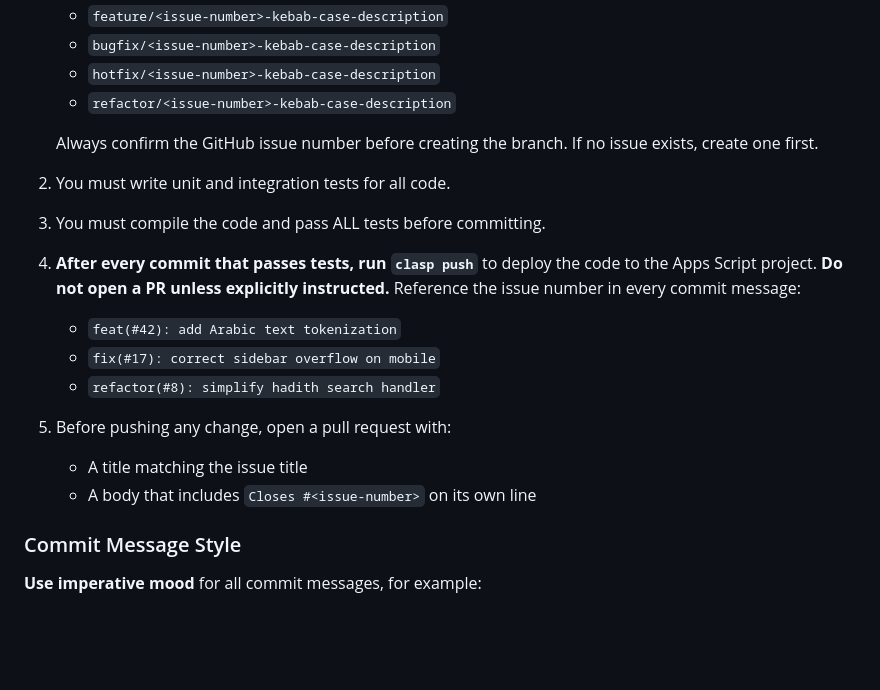
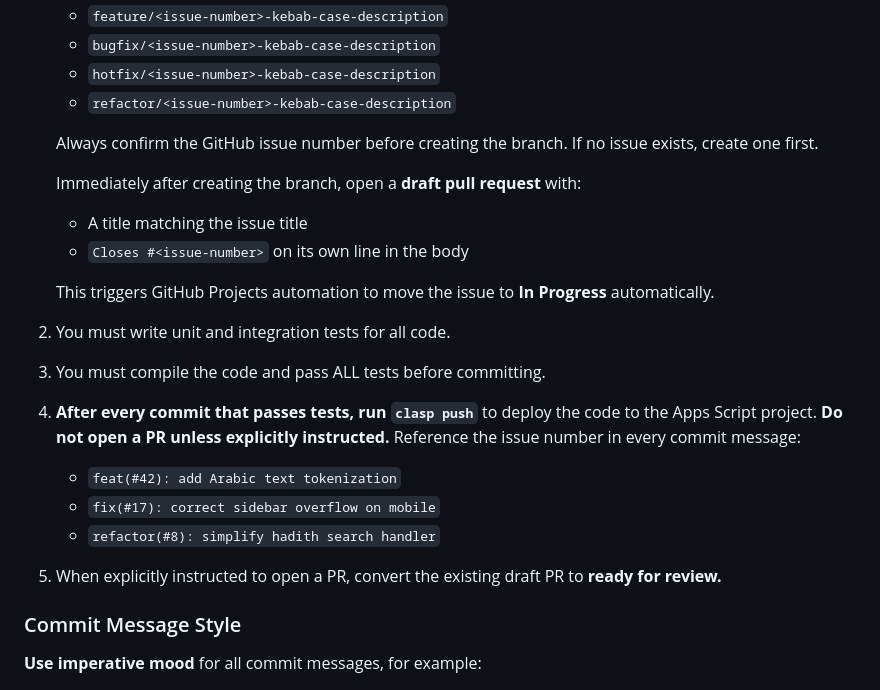
Before and after one commit to tarazis/tasneef-ai, a Markdown page: CLAUDE.md, the part around the change. Rendered like a GitHub page; blank space fills up the shorter version.

Commit message:
docs: Replace manual project board commands with draft PR workflow
Opening a draft PR with Closes #N triggers GitHub Projects automation
to move the issue to In Progress automatically, removing the need for
hardcoded project/field IDs in CLAUDE.md.

Co-Authored-By: Claude Sonnet 4.6 <noreply@anthropic.com>

```diff
--- a/CLAUDE.md
+++ b/CLAUDE.md
@@ -48,6 +48,12 @@ FONTS:       https://tarazis97.github.io/tasneef-data/fonts.json
 
    Always confirm the GitHub issue number before creating the branch. If no issue exists, create one first.
 
+   Immediately after creating the branch, open a **draft pull request** with:
+   - A title matching the issue title
+   - `Closes #<issue-number>` on its own line in the body
+
+   This triggers GitHub Projects automation to move the issue to **In Progress** automatically.
+
 2. You must write unit and integration tests for all code.
 
 3. You must compile the code and pass ALL tests before committing.
@@ -58,9 +64,7 @@ FONTS:       https://tarazis97.github.io/tasneef-data/fonts.json
    - `fix(#17): correct sidebar overflow on mobile`
    - `refactor(#8): simplify hadith search handler`
 
-5. Before pushing any change, open a pull request with:
-   - A title matching the issue title
-   - A body that includes `Closes #<issue-number>` on its own line
+5. When explicitly instructed to open a PR, convert the existing draft PR to **ready for review.**
 
 ### Commit Message Style
 
```
